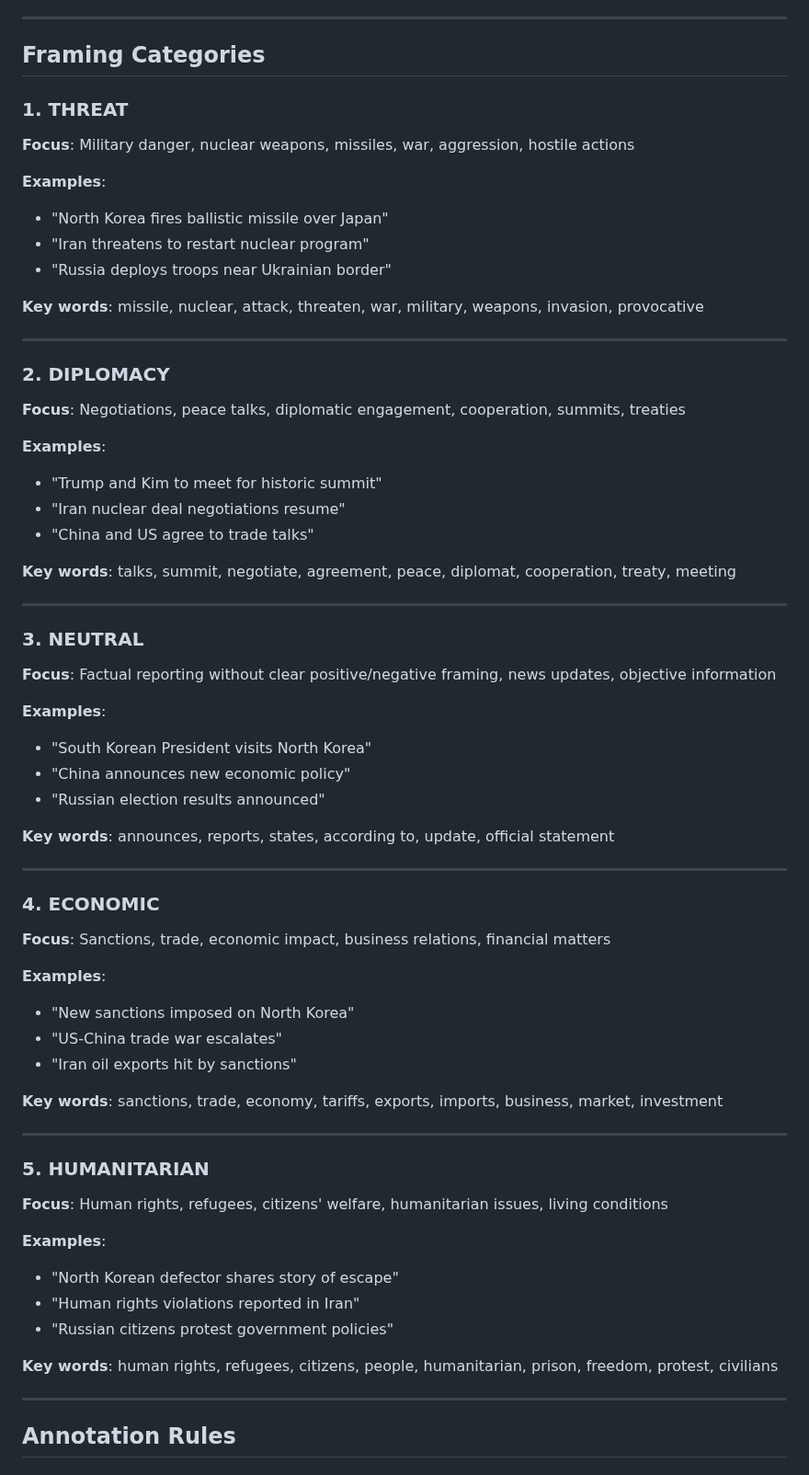
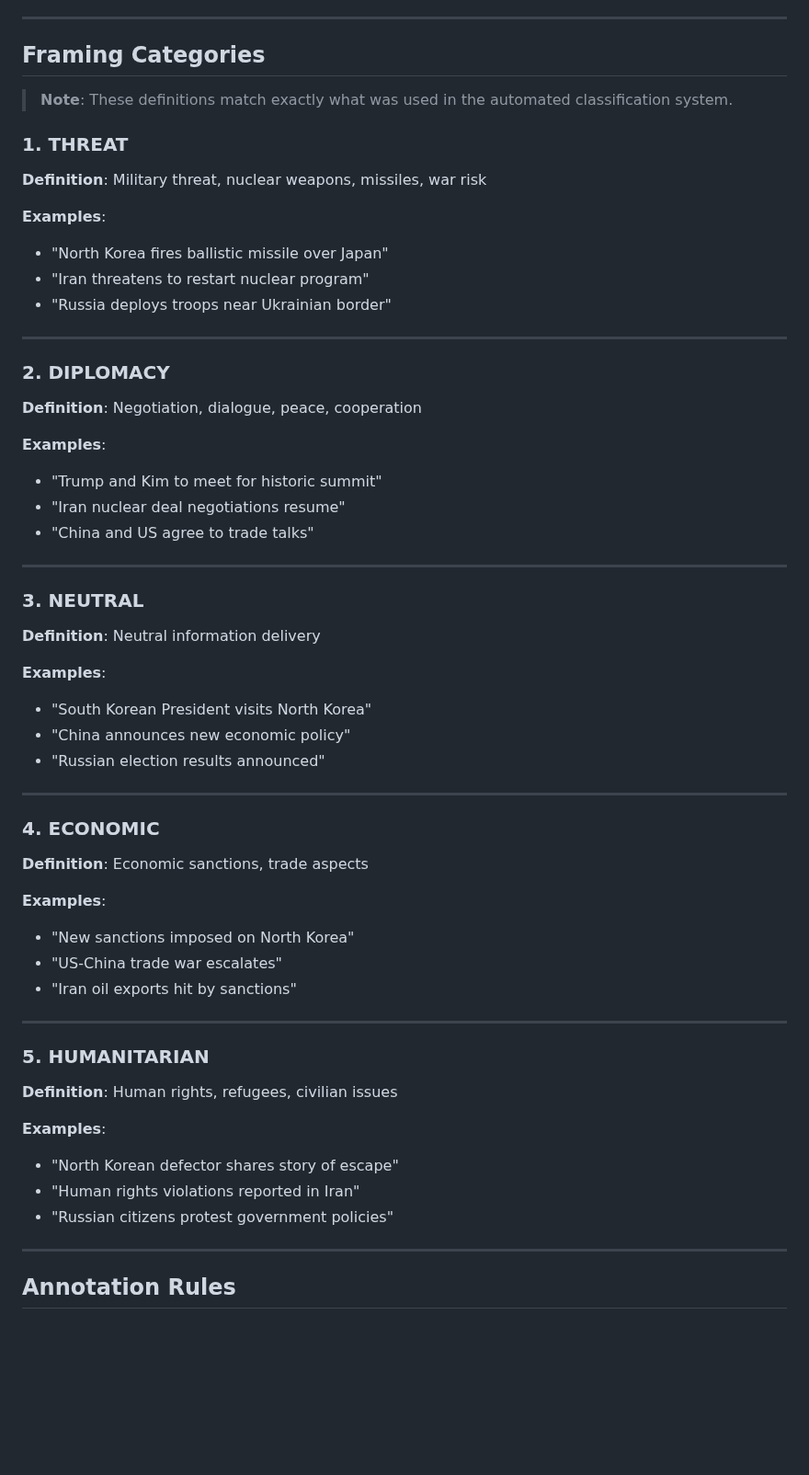
Before and after one commit to Shinhunjun/nk-coercive-diplomacy-reddit, a Markdown page: docs/annotation_guidelines.md, the part around one of its changes. Shown at 92% size. Rendered like a GitHub page; blank space fills up the shorter version.

Commit message:
Update annotation guidelines to match LLM prompt exactly

```diff
--- a/docs/annotation_guidelines.md
+++ b/docs/annotation_guidelines.md
@@ -10,9 +10,11 @@ You are classifying Reddit posts about international affairs into **one of five
 
 ## Framing Categories
 
+> **Note**: These definitions match exactly what was used in the automated classification system.
+
 ### 1. THREAT
 
-**Focus**: Military danger, nuclear weapons, missiles, war, aggression, hostile actions
+**Definition**: Military threat, nuclear weapons, missiles, war risk
 
 **Examples**:
 
@@ -20,13 +22,11 @@ You are classifying Reddit posts about international affairs into **one of five
 - "Iran threatens to restart nuclear program"
 - "Russia deploys troops near Ukrainian border"
 
-**Key words**: missile, nuclear, attack, threaten, war, military, weapons, invasion, provocative
-
 ---
 
 ### 2. DIPLOMACY
 
-**Focus**: Negotiations, peace talks, diplomatic engagement, cooperation, summits, treaties
+**Definition**: Negotiation, dialogue, peace, cooperation
 
 **Examples**:
 
@@ -34,13 +34,11 @@ You are classifying Reddit posts about international affairs into **one of five
 - "Iran nuclear deal negotiations resume"
 - "China and US agree to trade talks"
 
-**Key words**: talks, summit, negotiate, agreement, peace, diplomat, cooperation, treaty, meeting
-
 ---
 
 ### 3. NEUTRAL
 
-**Focus**: Factual reporting without clear positive/negative framing, news updates, objective information
+**Definition**: Neutral information delivery
 
 **Examples**:
 
@@ -48,13 +46,11 @@ You are classifying Reddit posts about international affairs into **one of five
 - "China announces new economic policy"
 - "Russian election results announced"
 
-**Key words**: announces, reports, states, according to, update, official statement
-
 ---
 
 ### 4. ECONOMIC
 
-**Focus**: Sanctions, trade, economic impact, business relations, financial matters
+**Definition**: Economic sanctions, trade aspects
 
 **Examples**:
 
@@ -62,21 +58,17 @@ You are classifying Reddit posts about international affairs into **one of five
 - "US-China trade war escalates"
 - "Iran oil exports hit by sanctions"
 
-**Key words**: sanctions, trade, economy, tariffs, exports, imports, business, market, investment
-
 ---
 
 ### 5. HUMANITARIAN
 
-**Focus**: Human rights, refugees, citizens' welfare, humanitarian issues, living conditions
+**Definition**: Human rights, refugees, civilian issues
 
 **Examples**:
 
 - "North Korean defector shares story of escape"
 - "Human rights violations reported in Iran"
 - "Russian citizens protest government policies"
-
-**Key words**: human rights, refugees, citizens, people, humanitarian, prison, freedom, protest, civilians
 
 ---
 
```
Also changed, not shown: other parts of docs/annotation_guidelines.md (+1 -1 lines).
